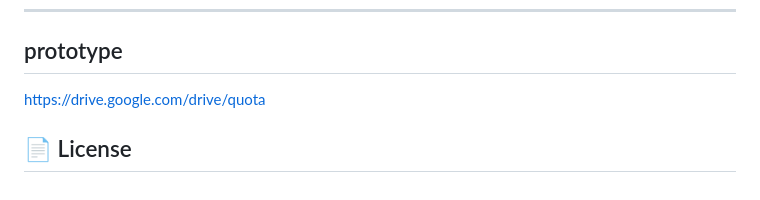
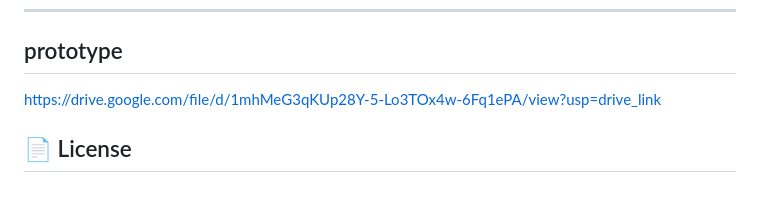
Before and after one commit to Madhumitha42/AI-Powered-Criminal-Network-Intelligence-System, a Markdown page: README.md, the part around the change. GitHub-like rendering.

Commit message:
Update Google Drive link in README

```diff
--- a/README.md
+++ b/README.md
@@ -195,5 +195,5 @@ During a live demonstration:
 ---
 ## prototype
 
-[https://drive.google.com/drive/quota](https://drive.google.com/drive/quota)
+https://drive.google.com/file/d/1mhMeG3qKUp28Y-5-Lo3TOx4w-6Fq1ePA/view?usp=drive_link
 ## 📄 License
```
